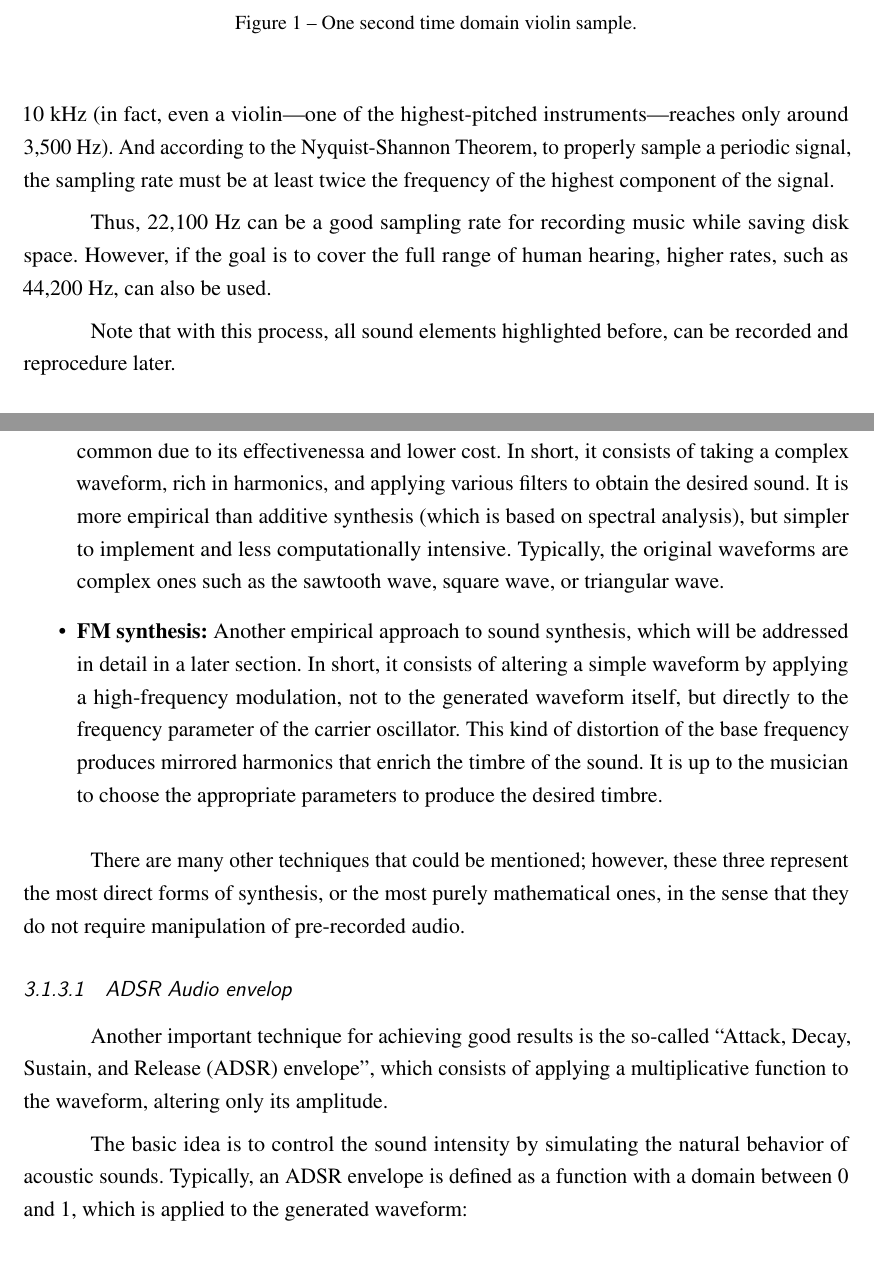
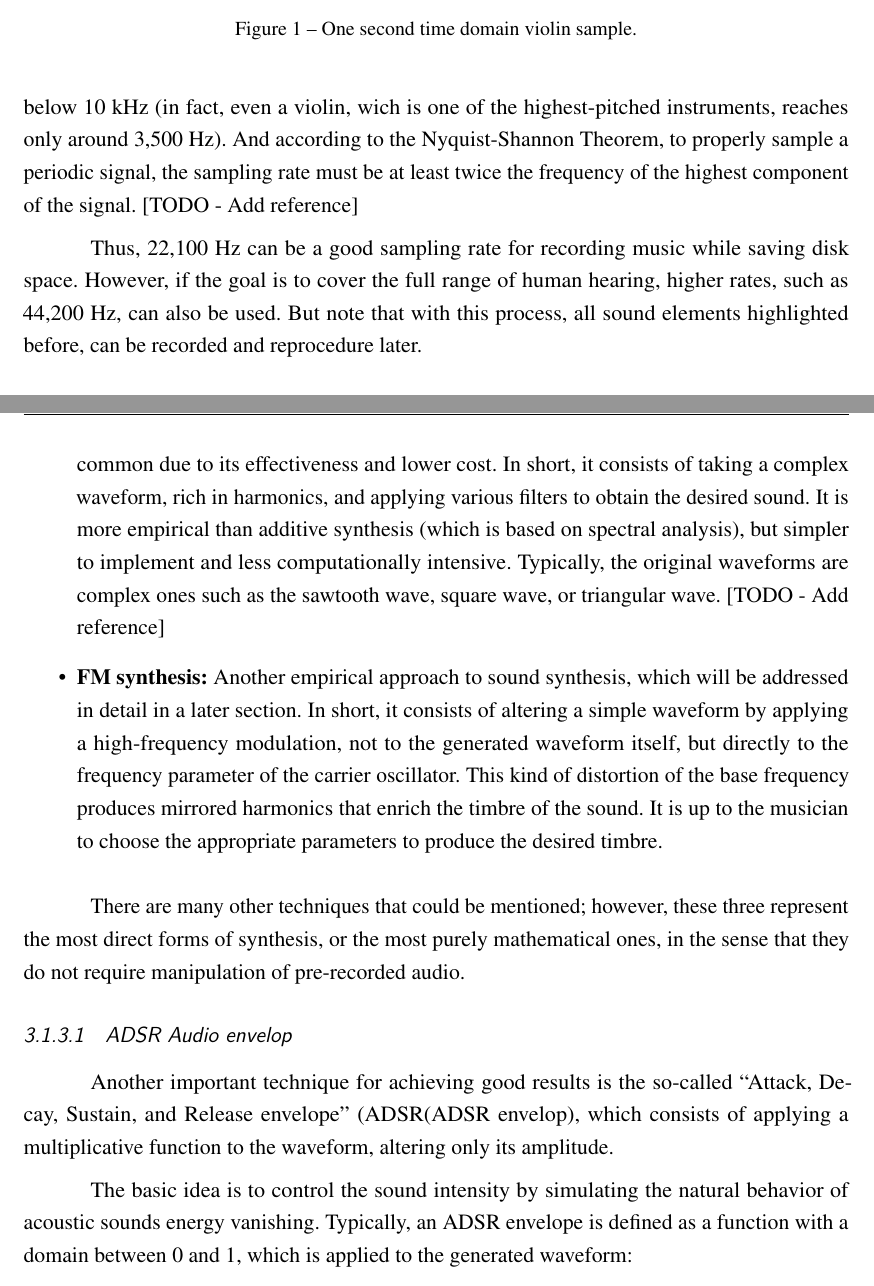
Before and after one commit to sergiorochasilva/qualificacao-uinfesp, a LaTeX thesis (thesis.tex, which reads tex/theoretical_basis.tex): two parts of pages 37 and 39 of 83, joined at a grey line, cut so that both start at the same text, the shorter picture padded with empty space. Compiled offline with pdfLaTeX.

Commit message:
Revision in process

```diff
--- a/tex/theoretical_basis.tex
+++ b/tex/theoretical_basis.tex
@@ -59,11 +59,9 @@ Sampling consists of recording a sequence of wave amplitudes at fixed intervals.
     \fdireta{usp:logo}
 \end{figure}
 
-This approach is very efficient because human hearing can detect frequencies between 20 Hz and 20,000 Hz. However, for most musical sounds, the maximum frequency is typically below 10 kHz (in fact, even a violin—one of the highest-pitched instruments—reaches only around 3,500 Hz). And according to the Nyquist-Shannon Theorem, to properly sample a periodic signal, the sampling rate must be at least twice the frequency of the highest component of the signal.
+This approach is very efficient because human hearing can detect frequencies between 20 Hz and 20,000 Hz. However, for most musical sounds, the maximum frequency is typically below 10 kHz (in fact, even a violin, wich is one of the highest-pitched instruments, reaches only around 3,500 Hz). And according to the Nyquist-Shannon Theorem, to properly sample a periodic signal, the sampling rate must be at least twice the frequency of the highest component of the signal. [TODO - Add reference]
 
-Thus, 22,100 Hz can be a good sampling rate for recording music while saving disk space. However, if the goal is to cover the full range of human hearing, higher rates, such as 44,200 Hz, can also be used.
-
-Note that with this process, all sound elements highlighted before, can be recorded and reprocedure later.
+Thus, 22,100 Hz can be a good sampling rate for recording music while saving disk space. However, if the goal is to cover the full range of human hearing, higher rates, such as 44,200 Hz, can also be used. But note that with this process, all sound elements highlighted before, can be recorded and reprocedure later.
 
 \subsection{Sound synthesis}
 
@@ -76,5 +74,5 @@ In summary, audio synthesis techniques can be divided into three basic types:
 
-\item \textbf{Subtractive synthesis:} The opposite of the previous technique, but historically more common due to its effectivenessa and lower cost. In short, it consists of taking a complex waveform, rich in harmonics, and applying various filters to obtain the desired sound. It is more empirical than additive synthesis (which is based on spectral analysis), but simpler to implement and less computationally intensive. Typically, the original waveforms are complex ones such as the sawtooth wave, square wave, or triangular wave.
+    \item \textbf{Subtractive synthesis:} The opposite of the previous technique, but historically more common due to its effectiveness and lower cost. In short, it consists of taking a complex waveform, rich in harmonics, and applying various filters to obtain the desired sound. It is more empirical than additive synthesis (which is based on spectral analysis), but simpler to implement and less computationally intensive. Typically, the original waveforms are complex ones such as the sawtooth wave, square wave, or triangular wave. [TODO - Add reference]
 
     \item \textbf{FM synthesis:} Another empirical approach to sound synthesis, which will be addressed in detail in a later section. In short, it consists of altering a simple waveform by applying a high-frequency modulation, not to the generated waveform itself, but directly to the frequency parameter of the carrier oscillator. This kind of distortion of the base frequency produces mirrored harmonics that enrich the timbre of the sound. It is up to the musician to choose the appropriate parameters to produce the desired timbre.
 \end{itemize}
@@ -83,9 +81,9 @@ There are many other techniques that could be mentioned; however, these three re
 
 \subsubsection{ADSR Audio envelop}
 
-Another important technique for achieving good results is the so-called “Attack, Decay, Sustain, and Release (ADSR) envelope”, which consists of applying a multiplicative function to the waveform, altering only its amplitude.
+Another important technique for achieving good results is the so-called “Attack, Decay, Sustain, and Release envelope” (ADSR(ADSR envelop), which consists of applying a multiplicative function to the waveform, altering only its amplitude.
 
-The basic idea is to control the sound intensity by simulating the natural behavior of acoustic sounds. Typically, an ADSR envelope is defined as a function with a domain between 0 and 1, which is applied to the generated waveform:
+The basic idea is to control the sound intensity by simulating the natural behavior of acoustic sounds energy vanishing. Typically, an ADSR envelope is defined as a function with a domain between 0 and 1, which is applied to the generated waveform:
 
 \begin{figure}[h]
     \centering
```
Also changed, not shown: tex/theoretical_basis.tex (8 more changed lines). Lines whose indentation alone changed are shown as unchanged.
